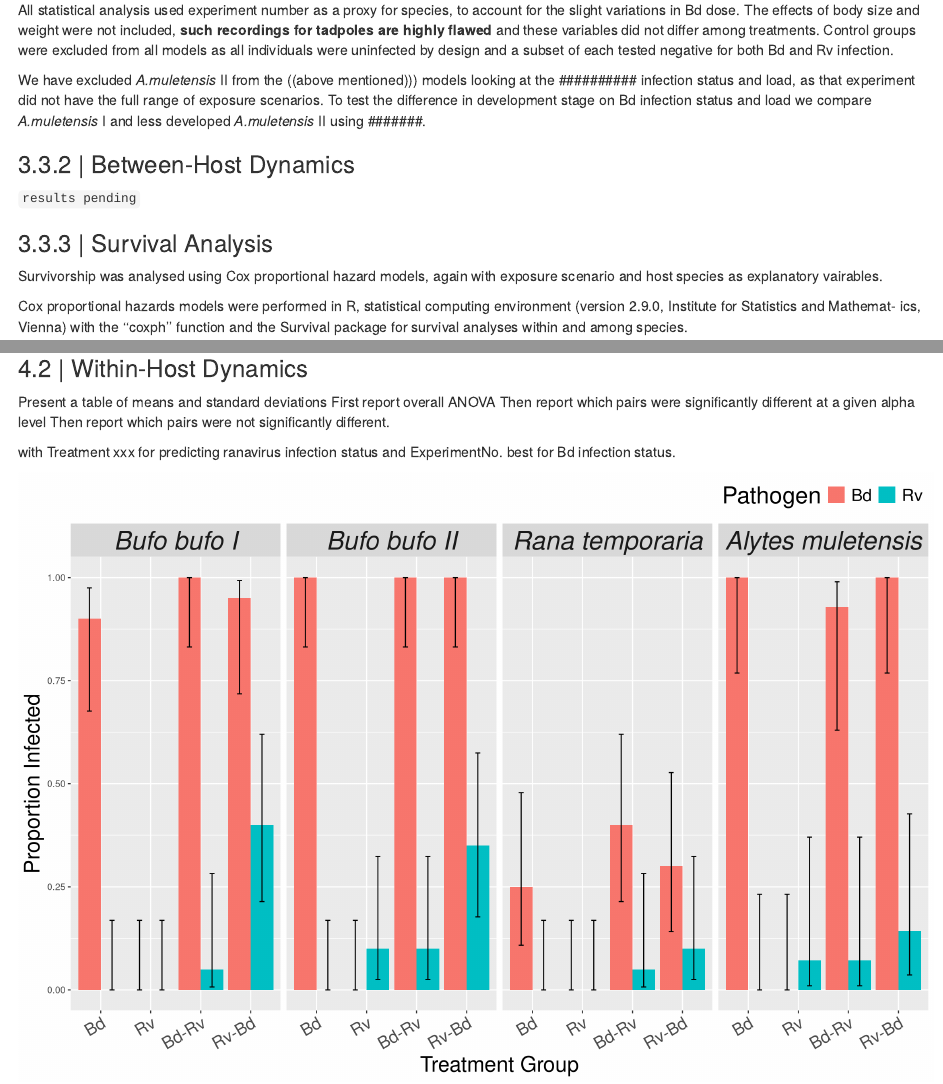
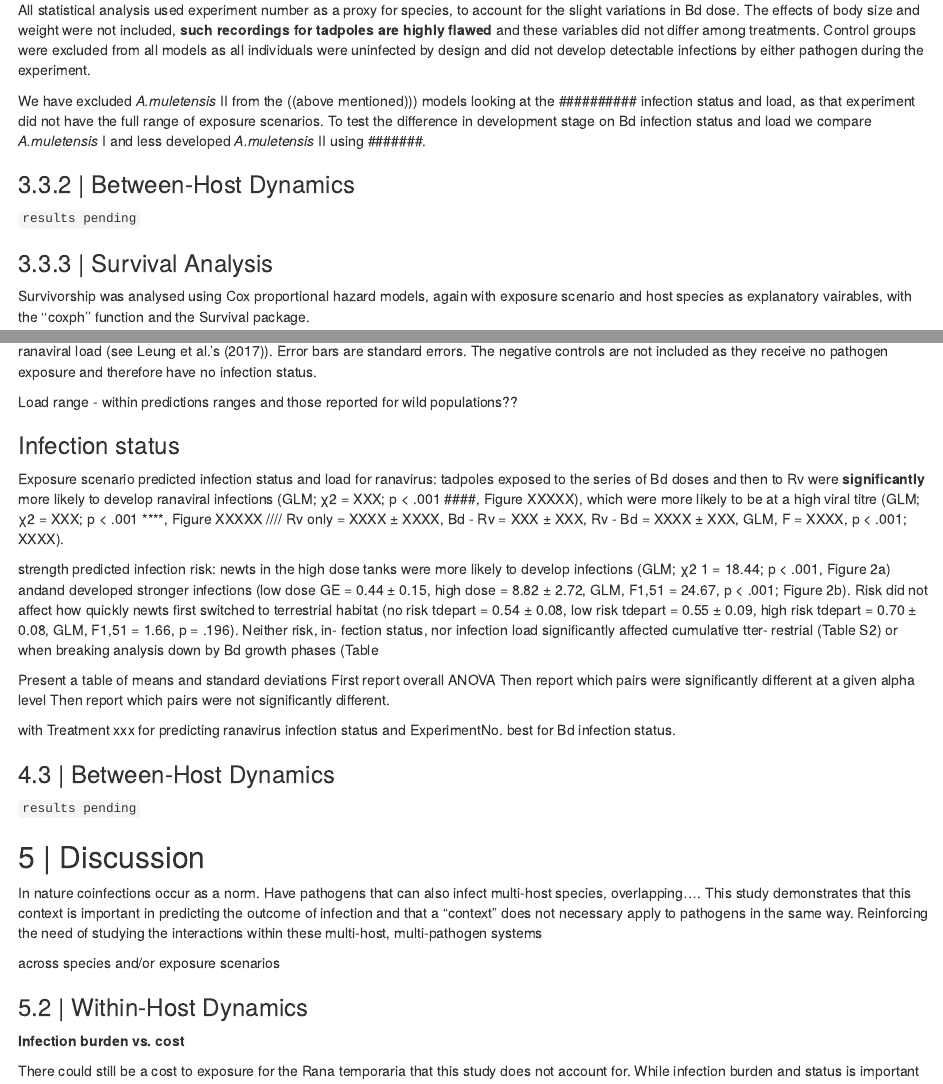
Before and after one commit to bea-22/P1_CoinfectionShedding_2018, an R Markdown document (docs/01_progress-report_2019.Rmd): the page in a window 1100 px wide, from 7480 px down before the commit and from 7500 px down after it, so that both start at the same text, and a second part further down, joined at a grey line. Rendered offline with R 4.5, knitr and Pandoc, with nearby package versions; drawn as R Markdown's standard HTML page in place of the format the file asks for; code that draws random numbers runs with fixed seeds of ours.

Commit message:
I started on the results section!!!!!

````diff
--- a/docs/01_progress-report_2019.Rmd
+++ b/docs/01_progress-report_2019.Rmd
@@ -253,7 +253,7 @@ We used generalized linear models (GLMs) to test the effect of exposure scenario
 
 We implemented/used Tukey’s ((honest significant difference)) post hoc test to compare // to evaluate the significant effects of the explanatory vairables highlighted by the GLMs, using the glht function in the multcomp package; [ref],
 
-All statistical analysis used experiment number as a proxy for species, to account for the slight variations in Bd dose. The effects of body size and weight were not included, **such recordings for tadpoles are highly flawed** and these variables did not differ among treatments. Control groups were excluded from all models as all individuals were uninfected by design and a subset of each tested negative for both Bd and Rv infection.
+All statistical analysis used experiment number as a proxy for species, to account for the slight variations in Bd dose. The effects of body size and weight were not included, **such recordings for tadpoles are highly flawed** and these variables did not differ among treatments. Control groups were excluded from all models as all individuals were uninfected by design and did not develop detectable infections by either pathogen during the experiment.
 
 We have excluded *A.muletensis* II from the ((above mentioned))) models looking at the ########## infection status and load, as that experiment did not have the full range of exposure scenarios. To test the difference in development stage on Bd infection status and load we compare *A.muletensis* I and less developed *A.muletensis* II using #######.
 
@@ -264,11 +264,7 @@ We have excluded *A.muletensis* II from the ((above mentioned))) models looking
 
 ### 3.3.3 | Survival Analysis
 
-Survivorship was analysed using Cox proportional hazard models, again with exposure scenario and host species as explanatory vairables.
-
-
-
-Cox proportional hazards models were performed in R, statistical computing environment (version 2.9.0, Institute for Statistics and Mathemat- ics, Vienna) with the ‘‘coxph’’ function and the Survival package for survival analyses within and among species.
+Survivorship was analysed using Cox proportional hazard models, again with exposure scenario and host species as explanatory vairables, with the ‘‘coxph’’ function and the Survival package.
 
 
 ## 4 | Results
@@ -285,16 +281,6 @@ prop.infect.sum <- read.csv('../data/03_prop-sum_data.csv')   # output from 03_e
 
 
 ### 4.2 | Within-Host Dynamics
-
-Present a table of means and standard deviations
-First report overall ANOVA
-Then report which pairs were significantly different at a given alpha level
-Then report which pairs were not significantly different.
-
-
-
-with Treatment xxx for predicting ranavirus infection status and ExperimentNo. best for Bd infection status.
-
 
 
 ```{r proportion infected by species, echo=FALSE, fig.cap= "Figure 3. Proportion of individuals infected at endpoint (Day 23) as an outcome of pathogen exposure scenario and host species. The negative control groups are not included as they have no infection status. Error bars are binomial confidence intervals calculated using logit parameterization.", fig.width=12, fig.height=8}
@@ -371,6 +357,34 @@ plot_grid(boxplot.Bd,
 
 ```
 
+
+Load range
+  - within predictions ranges and those reported for wild populations??
+
+
+### Infection status
+
+Exposure scenario predicted infection status and load for ranavirus: tadpoles exposed to the series of Bd doses and then to Rv were **significantly** more likely to develop ranaviral infections (GLM; χ2 = XXX; p < .001 ####, Figure XXXXX), which were more likely to be at a high viral titre (GLM; χ2 = XXX; p < .001 ****, Figure XXXXX //// Rv only = XXXX ± XXXX, Bd - Rv = XXX ± XXX, Rv - Bd = XXXX ± XXX, GLM, F = XXXX, p < .001; XXXX).
+
+###########################################
+strength predicted infection risk: newts in the high dose tanks were more likely to develop infections (GLM; χ2
+1 = 18.44; p < .001, Figure 2a)
+andand developed stronger infections (low dose GE = 0.44 ± 0.15, high dose = 8.82 ± 2.72, GLM, F1,51 = 24.67, p < .001; Figure 2b). Risk did not affect how quickly newts first switched to terrestrial
+habitat (no risk tdepart = 0.54 ± 0.08, low risk tdepart = 0.55 ± 0.09, high risk tdepart = 0.70 ± 0.08, GLM, F1,51 = 1.66, p = .196). Neither risk, in- fection status, nor infection load significantly affected cumulative tter- restrial (Table S2) or when breaking analysis down by Bd growth phases (Table
+
+###########################################
+
+
+
+
+Present a table of means and standard deviations
+First report overall ANOVA
+Then report which pairs were significantly different at a given alpha level
+Then report which pairs were not significantly different.
+
+
+
+with Treatment xxx for predicting ranavirus infection status and ExperimentNo. best for Bd infection status.
 
 
 
````
Also changed, not shown: docs/01_progress-report_2019.Rmd (2 more changed lines).
